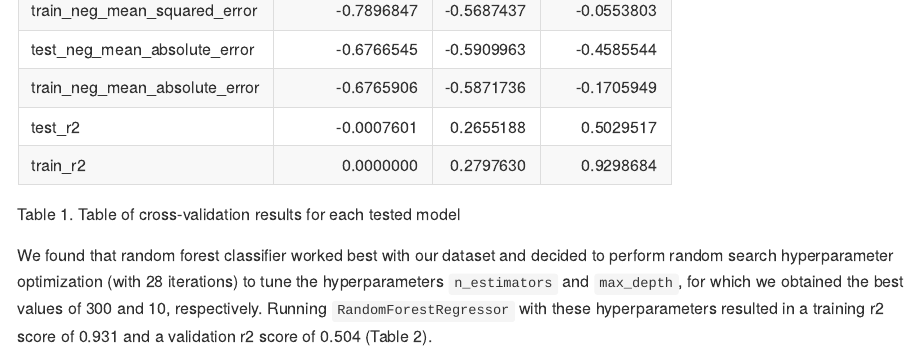
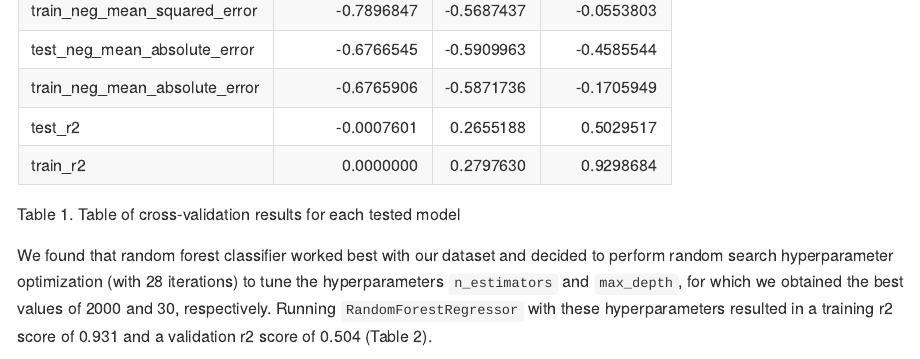
Before and after one commit to UBC-MDS/DSCI_522_group27, an R Markdown document (doc/white_wine_predict_report.Rmd): the page in a window 1100 px wide, from 2680 px down. The pictures show the output file doc/white_wine_predict_report.html that the author committed with the source, opened offline.

Commit message:
updated readme to new intro and updated hyperparameter numbers

````diff
--- a/doc/white_wine_predict_report.Rmd
+++ b/doc/white_wine_predict_report.Rmd
@@ -53,7 +53,7 @@ kable(read_feather(path),
       caption="Table 1. Table of cross-validation results for each tested model")
 ```
 
-We found that random forest classifier worked best with our dataset and decided to perform random search hyperparameter optimization (with 28 iterations) to tune the hyperparameters `n_estimators` and `max_depth`, for which we obtained the best values of 300 and 10, respectively. Running `RandomForestRegressor` with these hyperparameters resulted in a training r2 score of 0.931 and a validation r2 score of 0.504 (Table 2).
+We found that random forest classifier worked best with our dataset and decided to perform random search hyperparameter optimization (with 28 iterations) to tune the hyperparameters `n_estimators` and `max_depth`, for which we obtained the best values of 2000 and 30, respectively. Running `RandomForestRegressor` with these hyperparameters resulted in a training r2 score of 0.931 and a validation r2 score of 0.504 (Table 2).
 
 ```{r table_2, echo=FALSE, out.width = '60%'}
 path <- "../results/tuned_crossval_results.feather"
````
Also changed, not shown: README.md, doc/white_wine_predict_report.html, doc/white_wine_predict_report.md.
